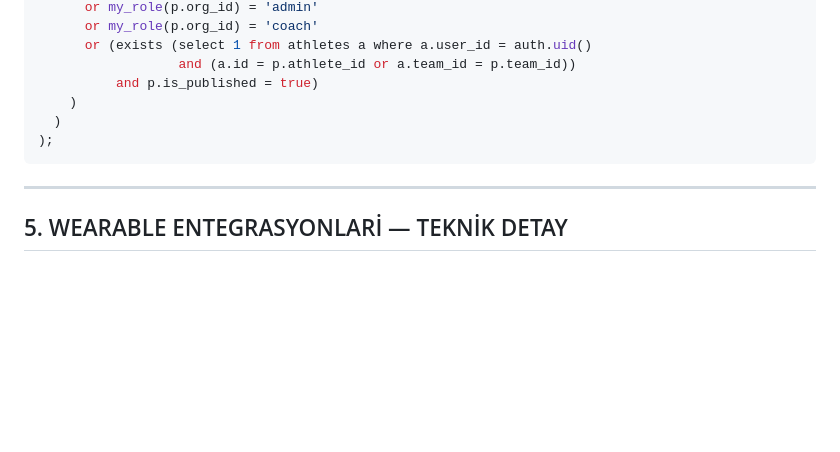
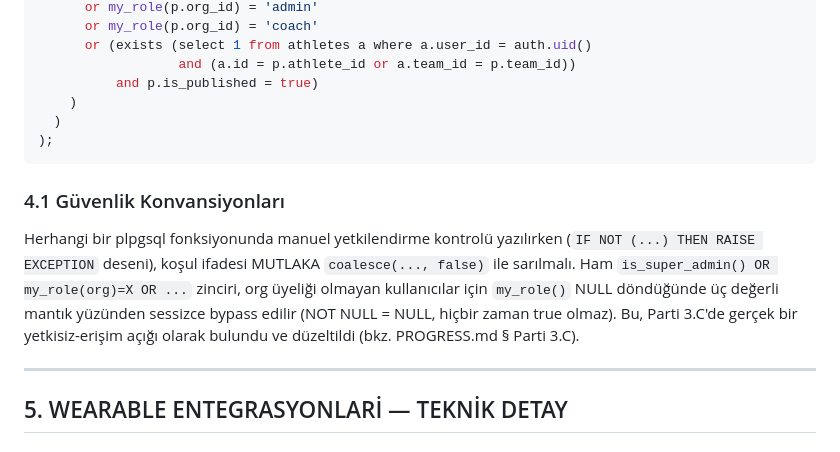
Before and after one commit to tosunbeytullah9-ui/Athlete_Monitoring, a Markdown page: CLAUDE.md, the part around the change. Drawn GitHub-style; blank space fills up the shorter version.

Commit message:
docs: add NULL-safe authorization check convention to CLAUDE.md

````diff
--- a/CLAUDE.md
+++ b/CLAUDE.md
@@ -570,6 +570,10 @@ create policy "exercises_select" on exercises for select using (
 );
 ```
 
+### 4.1 Güvenlik Konvansiyonları
+
+Herhangi bir plpgsql fonksiyonunda manuel yetkilendirme kontrolü yazılırken (`IF NOT (...) THEN RAISE EXCEPTION` deseni), koşul ifadesi MUTLAKA `coalesce(..., false)` ile sarılmalı. Ham `is_super_admin() OR my_role(org)=X OR ...` zinciri, org üyeliği olmayan kullanıcılar için `my_role()` NULL döndüğünde üç değerli mantık yüzünden sessizce bypass edilir (NOT NULL = NULL, hiçbir zaman true olmaz). Bu, Parti 3.C'de gerçek bir yetkisiz-erişim açığı olarak bulundu ve düzeltildi (bkz. PROGRESS.md § Parti 3.C).
+
 ---
 
 ## 5. WEARABLE ENTEGRASYONLARİ — TEKNİK DETAY
````
